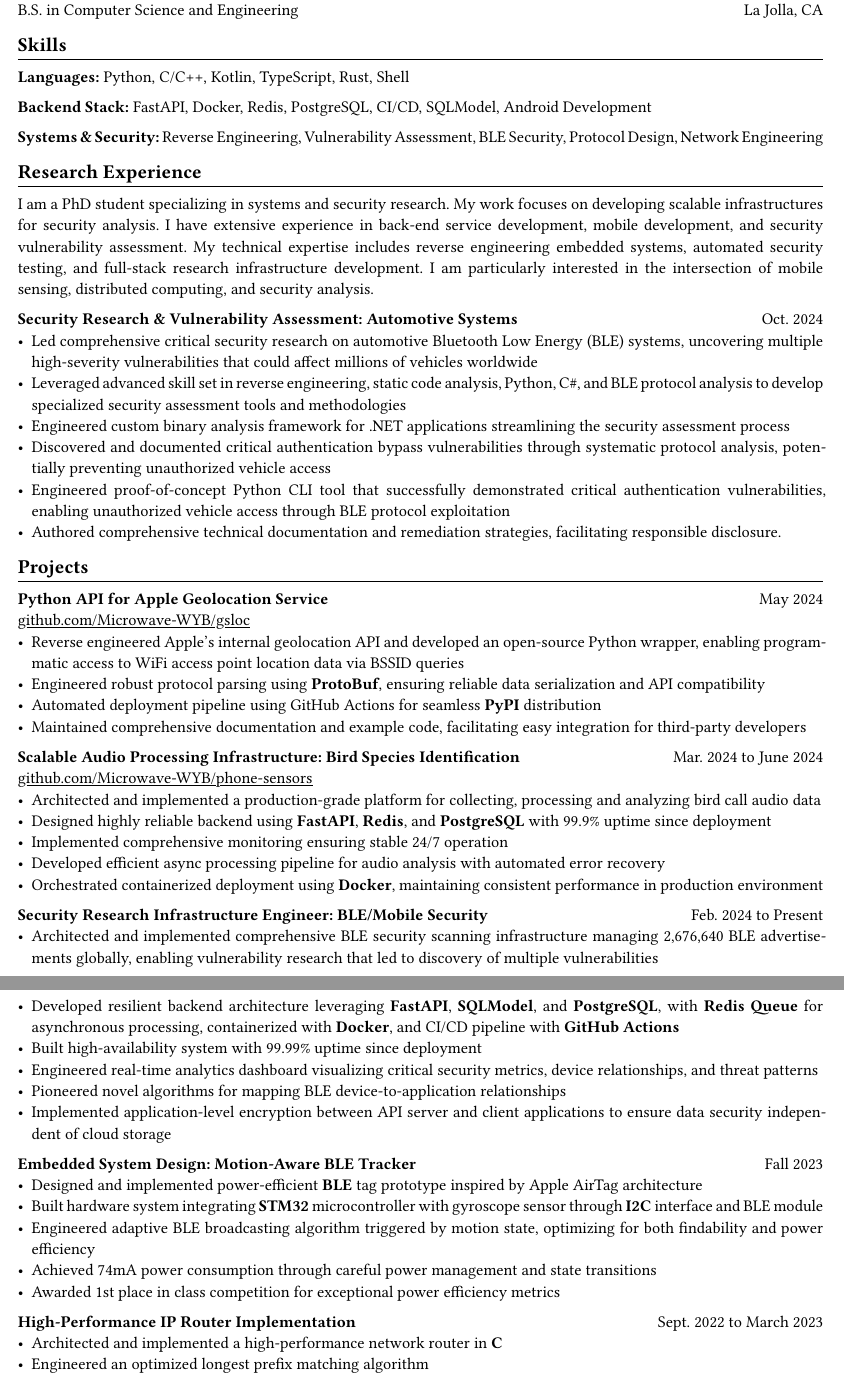
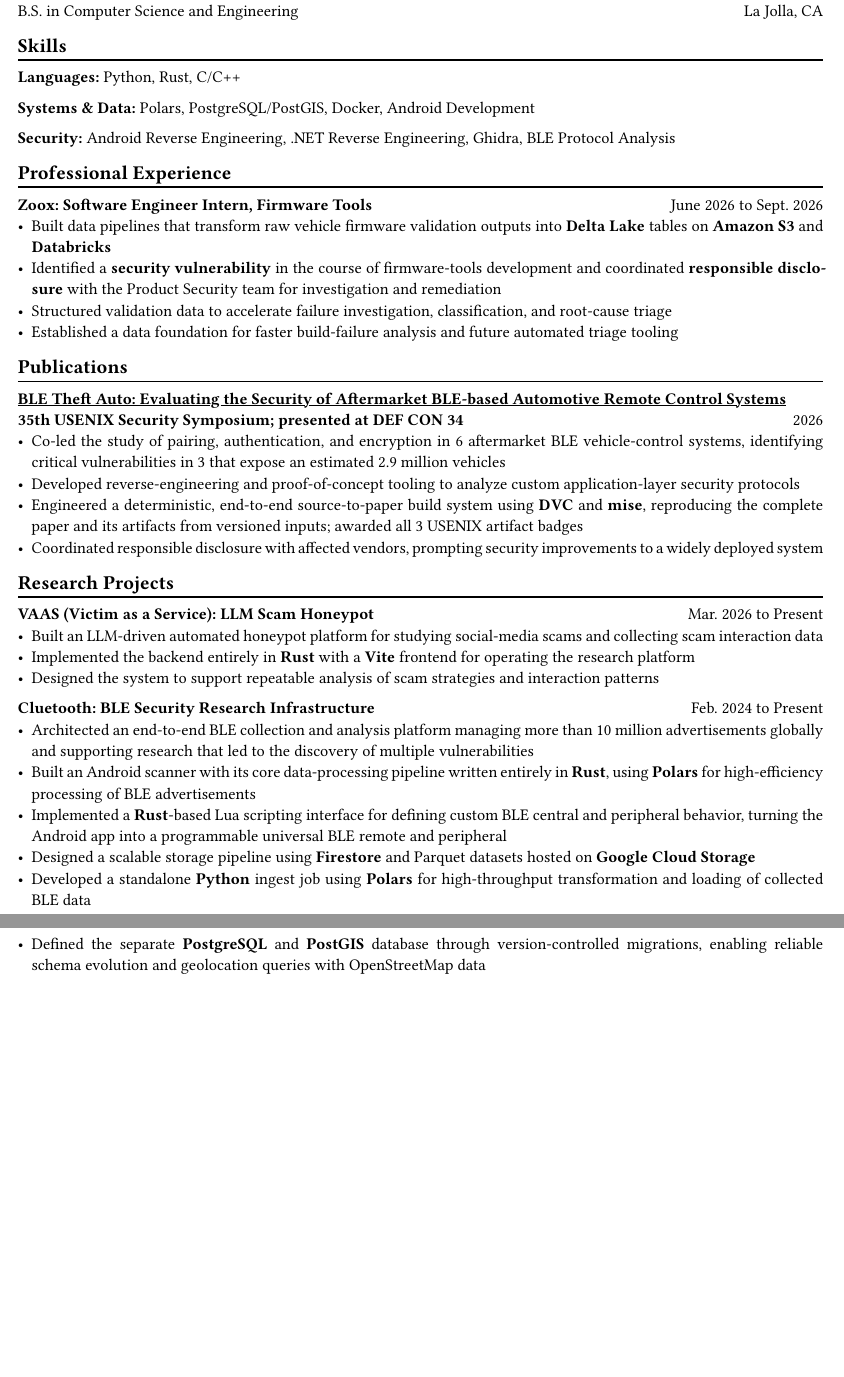
Before and after one commit to Microwave-WYB/personal-website, a Typst document (cv/yibo-wei.typ): two parts of pages 1 and 2 of 2, joined at a grey line, cut so that both start at the same text, the shorter picture padded with empty space. Compiled offline with Typst 0.15; a missing font is replaced by an installed copy or a similar font.

Commit message:
Update CV experience and research

```diff
--- a/cv/yibo-wei.typ
+++ b/cv/yibo-wei.typ
@@ -28,58 +30,36 @@ B.S. in Computer Science and Engineering #h(1fr) La Jolla, CA
 == Skills
 #chiline()
 
-*Languages:* Python, C/C++, Kotlin, TypeScript, Rust, Shell
+*Languages:* Python, Rust, C/C++
 
-*Backend Stack:* FastAPI, Docker, Redis, PostgreSQL, CI/CD, SQLModel, Android Development
+*Systems & Data:* Polars, PostgreSQL/PostGIS, Docker, Android Development
 
-*Systems & Security:* Reverse Engineering, Vulnerability Assessment, BLE Security, Protocol Design, Network Engineering
+*Security:* Android Reverse Engineering, .NET Reverse Engineering, Ghidra, BLE Protocol Analysis
 
-== Research Experience
+== Professional Experience
 #chiline()
 
-I am a PhD student specializing in systems and security research. My work focuses on developing scalable infrastructures for security analysis. I have extensive experience in back-end service development, mobile development, and security vulnerability assessment. My technical expertise includes reverse engineering embedded systems, automated security testing, and full-stack research infrastructure development. I am particularly interested in the intersection of mobile sensing, distributed computing, and security analysis.
+*Zoox: Software Engineer Intern, Firmware Tools* #h(1fr) June 2026 to Sept. 2026 \
+- Built data pipelines that transform raw vehicle firmware validation outputs into *Delta Lake* tables on *Amazon S3* and *Databricks*
+- Identified a *security vulnerability* in the course of firmware-tools development and coordinated *responsible disclosure* with the Product Security team for investigation and remediation
+- Structured validation data to accelerate failure investigation, classification, and root-cause triage
+- Established a data foundation for faster build-failure analysis and future automated triage tooling
 
-*Security Research & Vulnerability Assessment: Automotive Systems* #h(1fr) Oct. 2024 \
-- Led comprehensive critical security research on automotive Bluetooth Low Energy (BLE) systems, uncovering multiple high-severity vulnerabilities that could affect millions of vehicles worldwide
-- Leveraged advanced skill set in reverse engineering, static code analysis, Python, C\#, and BLE protocol analysis to develop specialized security assessment tools and methodologies
-- Engineered custom binary analysis framework for .NET applications streamlining the security assessment process
-- Discovered and documented critical authentication bypass vulnerabilities through systematic protocol analysis, potentially preventing unauthorized vehicle access
-- Engineered proof-of-concept Python CLI tool that successfully demonstrated critical authentication vulnerabilities, enabling unauthorized vehicle access through BLE protocol exploitation
-- Authored comprehensive technical documentation and remediation strategies, facilitating responsible disclosure.
-
-== Projects
+== Publications
 #chiline()
 
-*Python API for Apple Geolocation Service* #h(1fr) May 2024 \
-#link("https://github.com/Microwave-WYB/gsloc")[github.com/Microwave-WYB/gsloc] \
-- Reverse engineered Apple's internal geolocation API and developed an open-source Python wrapper, enabling programmatic access to WiFi access point location data via BSSID queries
-- Engineered robust protocol parsing using *ProtoBuf*, ensuring reliable data serialization and API compatibility
-- Automated deployment pipeline using GitHub Actions for seamless *PyPI* distribution
-- Maintained comprehensive documentation and example code, facilitating easy integration for third-party developers
+#link("https://bleauto.sysnet.ucsd.edu/")[*BLE Theft Auto: Evaluating the Security of Aftermarket BLE-based Automotive Remote Control Systems*] \
+*35th USENIX Security Symposium; presented at DEF CON 34* #h(1fr) 2026
+- Co-led the study of pairing, authentication, and encryption in 6 aftermarket BLE vehicle-control systems, identifying critical vulnerabilities in 3 that expose an estimated 2.9 million vehicles
+- Developed reverse-engineering and proof-of-concept tooling to analyze custom application-layer security protocols
+- Engineered a deterministic, end-to-end source-to-paper build system using *DVC* and *mise*, reproducing the complete paper and its artifacts from versioned inputs; awarded all 3 USENIX artifact badges
+- Coordinated responsible disclosure with affected vendors, prompting security improvements to a widely deployed system
 
-*Scalable Audio Processing Infrastructure: Bird Species Identification* #h(1fr) Mar. 2024 to June 2024 \
-#link("https://github.com/Microwave-WYB/phone-sensors")[github.com/Microwave-WYB/phone-sensors] \
-- Architected and implemented a production-grade platform for collecting, processing and analyzing bird call audio data
-- Designed highly reliable backend using *FastAPI*, *Redis*, and *PostgreSQL* with 99.9% uptime since deployment
-- Implemented comprehensive monitoring ensuring stable 24/7 operation
-- Developed efficient async processing pipeline for audio analysis with automated error recovery
-- Orchestrated containerized deployment using *Docker*, maintaining consistent performance in production environment
+== Research Projects
+#chiline()
 
-*Security Research Infrastructure Engineer: BLE/Mobile Security* #h(1fr) Feb. 2024 to Present \
-- Architected and implemented comprehensive BLE security scanning infrastructure managing 2,676,640 BLE advertisements globally, enabling vulnerability research that led to discovery of multiple vulnerabilities
-- Developed resilient backend architecture leveraging *FastAPI*, *SQLModel*, and *PostgreSQL*, with *Redis Queue* for asynchronous processing, containerized with *Docker*, and CI/CD pipeline with *GitHub Actions*
-- Built high-availability system with 99.99% uptime since deployment
-- Engineered real-time analytics dashboard visualizing critical security metrics, device relationships, and threat patterns
-- Pioneered novel algorithms for mapping BLE device-to-application relationships
-- Implemented application-level encryption between API server and client applications to ensure data security independent of cloud storage
+*VAAS (Victim as a Service): LLM Scam Honeypot* #h(1fr) Mar. 2026 to Present \
+- Built an LLM-driven automated honeypot platform for studying social-media scams and collecting scam interaction data
+- Implemented the backend entirely in *Rust* with a *Vite* frontend for operating the research platform
+- Designed the system to support repeatable analysis of scam strategies and interaction patterns
 
-*Embedded System Design: Motion-Aware BLE Tracker* #h(1fr) Fall 2023 \
-- Designed and implemented power-efficient *BLE* tag prototype inspired by Apple AirTag architecture
-- Built hardware system integrating *STM32* microcontroller with gyroscope sensor through *I2C* interface and BLE module
-- Engineered adaptive BLE broadcasting algorithm triggered by motion state, optimizing for both findability and power efficiency
-- Achieved 74mA power consumption through careful power management and state transitions
-- Awarded 1st place in class competition for exceptional power efficiency metrics
-
-*High-Performance IP Router Implementation* #h(1fr) Sept. 2022 to March 2023 \
-- Architected and implemented a high-performance network router in *C*
-- Engineered an optimized longest prefix matching algorithm
@@ -87,0 +67,6 @@ I am a PhD student specializing in systems and security research. My work focuse
+- Architected an end-to-end BLE collection and analysis platform managing more than 10 million advertisements globally and supporting research that led to the discovery of multiple vulnerabilities
+- Built an Android scanner with its core data-processing pipeline written entirely in *Rust*, using *Polars* for high-efficiency processing of BLE advertisements
+- Implemented a *Rust*-based Lua scripting interface for defining custom BLE central and peripheral behavior, turning the Android app into a programmable universal BLE remote and peripheral
+- Designed a scalable storage pipeline using *Firestore* and Parquet datasets hosted on *Google Cloud Storage*
+- Developed a standalone *Python* ingest job using *Polars* for high-throughput transformation and loading of collected BLE data
+- Defined the separate *PostgreSQL* and *PostGIS* database through version-controlled migrations, enabling reliable schema evolution and geolocation queries with OpenStreetMap data
```
Also changed, not shown: cv/yibo-wei.typ (7 more changed lines).
